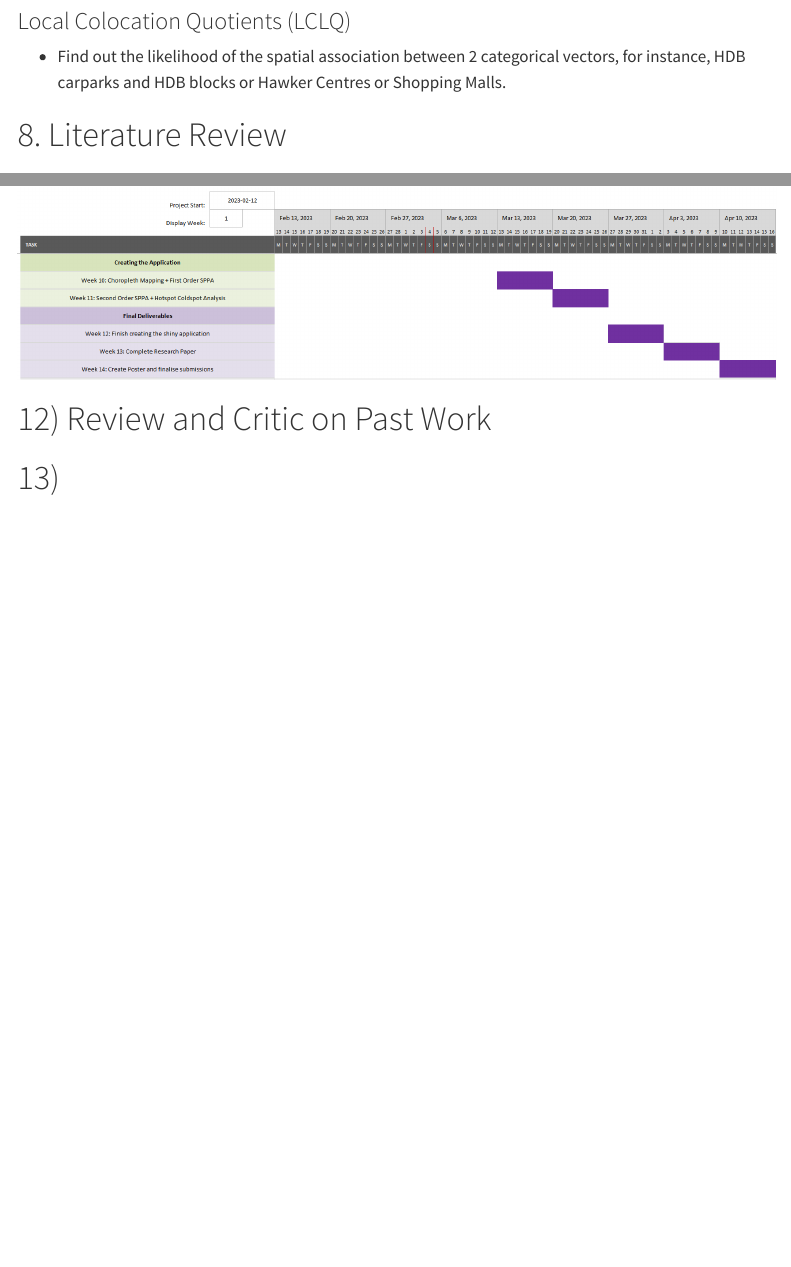
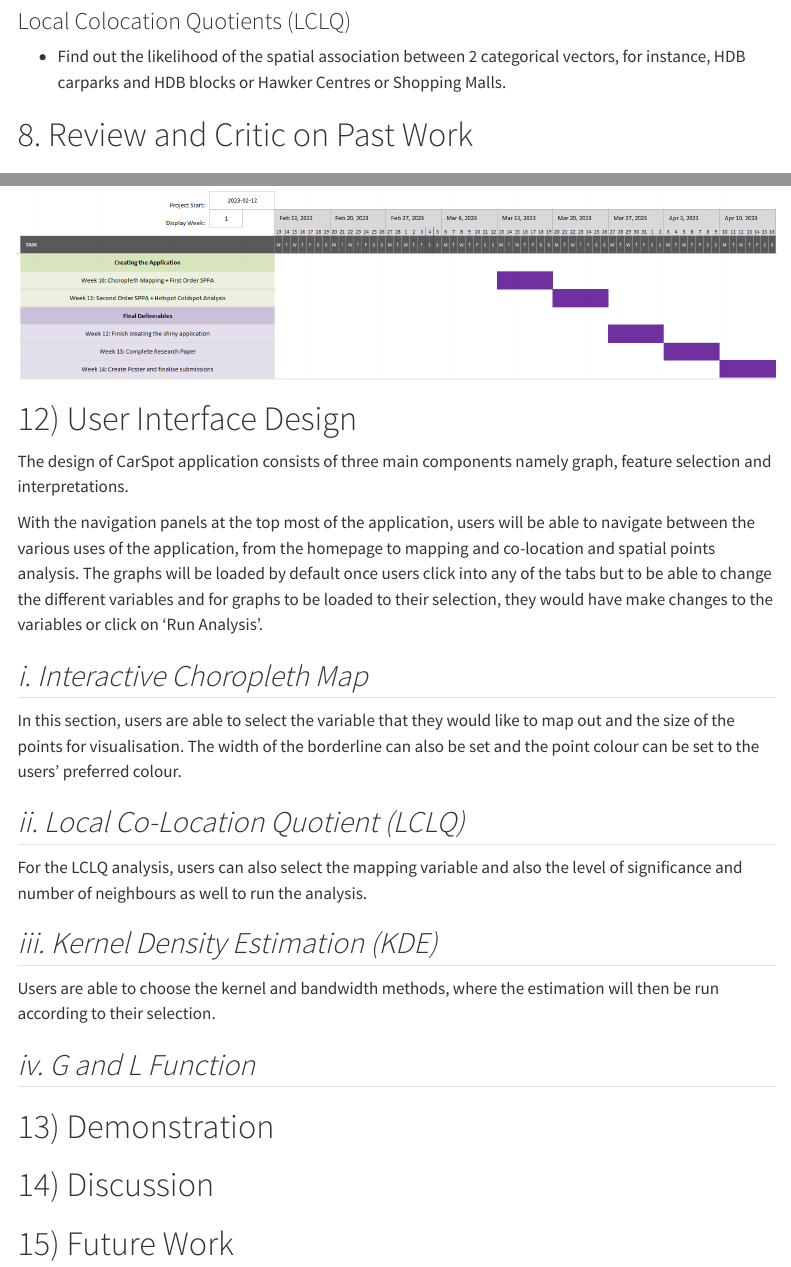
Before and after one commit to gailteh/IS415-Project, a Quarto document (Project Overview/overview.qmd): the page in a window 1100 px wide, from 2590 px down, and a second part further down, joined at a grey line. Rendered offline with R 4.5, knitr and Pandoc in place of Quarto, with nearby package versions; menus at the side of the page are left out.

Commit message:
Research paper

```diff
--- a/Project Overview/overview.qmd
+++ b/Project Overview/overview.qmd
@@ -109,7 +109,7 @@ Use these insights derived from the analysis for better understanding on the dis
 
 -   Find out the likelihood of the spatial association between 2 categorical vectors, for instance, HDB carparks and HDB blocks or Hawker Centres or Shopping Malls.
 
-# 8. Literature Review
+# 8. Review and Critic on Past Work
 
 ## 1) [A Shiny Web Application for teaching model-based geostatistics to population health scientists](https://www.ncbi.nlm.nih.gov/pmc/articles/PMC8719748/)
 
@@ -209,6 +209,28 @@ We will apply the LCLQ to identify colocation between HDB carparks and different
 
 ![](images/image-1481811984.png)
 
-# 12) Review and Critic on Past Work
+# 12) User Interface Design
 
-# 13)
+The design of CarSpot application consists of three main components namely graph, feature selection and interpretations.
+
+With the navigation panels at the top most of the application, users will be able to navigate between the various uses of the application, from the homepage to mapping and co-location and spatial points analysis. The graphs will be loaded by default once users click into any of the tabs but to be able to change the different variables and for graphs to be loaded to their selection, they would have make changes to the variables or click on 'Run Analysis'.
+
+## *i. Interactive Choropleth Map*
+
+In this section, users are able to select the variable that they would like to map out and the size of the points for visualisation. The width of the borderline can also be set and the point colour can be set to the users' preferred colour.
+
+## *ii. Local Co-Location Quotient (LCLQ)*
+
+For the LCLQ analysis, users can also select the mapping variable and also the level of significance and number of neighbours as well to run the analysis.
+
+## *iii. Kernel Density Estimation* *(KDE)*
+
+Users are able to choose the kernel and bandwidth methods, where the estimation will then be run according to their selection.
+
+## *iv. G and L Function*
+
+# 13) Demonstration
+
+# 14) Discussion
+
+# 15) Future Work
```
Also changed, not shown: 5 other files.
